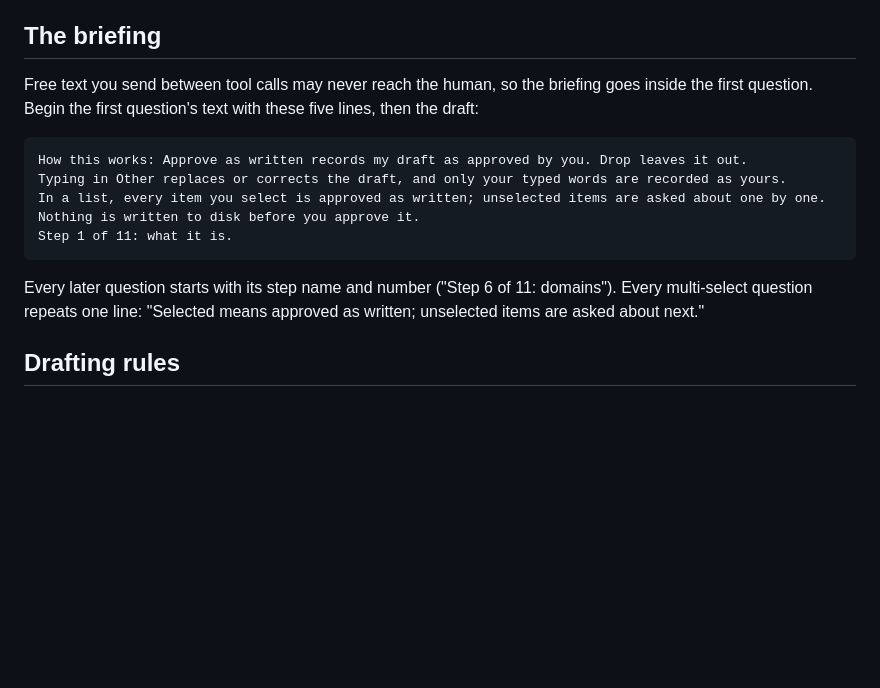
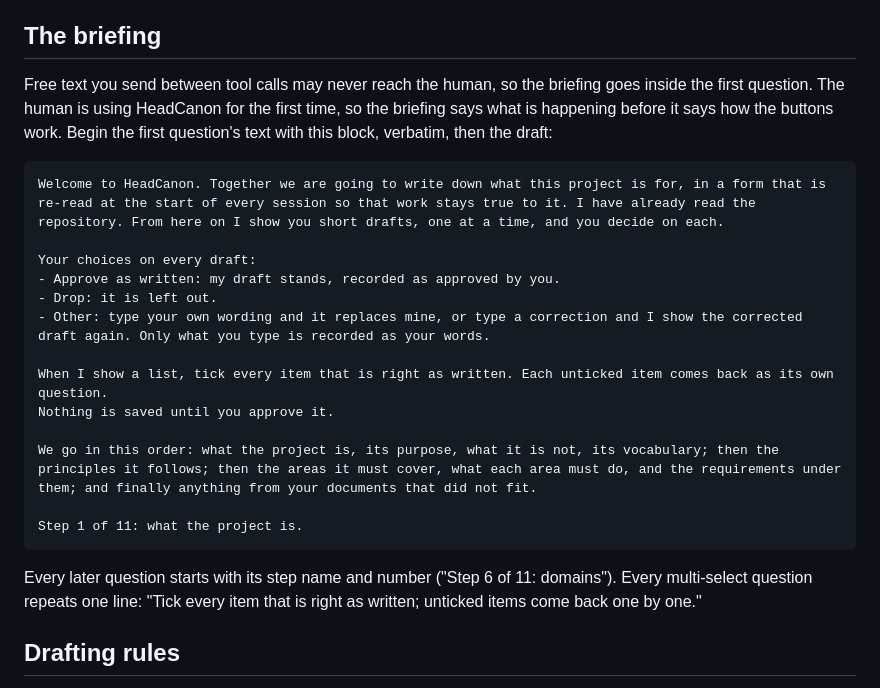
Before and after one commit to Althis/headcanon, a Markdown page: skills/adopt/SKILL.md, the part around the change. Rendered like a GitHub page; blank space fills up the shorter version.

Commit message:
fix(plugin): rewrite the adoption briefing for a first-time user
The briefing said how the buttons work before saying what was happening.
It now opens with what HeadCanon is doing and why, then the three
choices on every draft, what ticking means in a list, that nothing is
saved before approval, and the order of the steps. REQ-11.6.1 records
the human's words.

Intent: REQ-11.6.1
Intent-Change: update REQ-11.6.1
Approved-By: pending (requested in session 2026-10-11; merging this PR is the approval)
Co-Authored-By: Claude Fable 5.1 <noreply@anthropic.com>

````diff
--- a/skills/adopt/SKILL.md
+++ b/skills/adopt/SKILL.md
@@ -41,17 +41,25 @@ These apply to every question in every step.
 
 ## The briefing
 
-Free text you send between tool calls may never reach the human, so the briefing goes inside the first question. Begin the first question's text with these five lines, then the draft:
+Free text you send between tool calls may never reach the human, so the briefing goes inside the first question. The human is using HeadCanon for the first time, so the briefing says what is happening before it says how the buttons work. Begin the first question's text with this block, verbatim, then the draft:
 
 ```
-How this works: Approve as written records my draft as approved by you. Drop leaves it out.
-Typing in Other replaces or corrects the draft, and only your typed words are recorded as yours.
-In a list, every item you select is approved as written; unselected items are asked about one by one.
-Nothing is written to disk before you approve it.
-Step 1 of 11: what it is.
+Welcome to HeadCanon. Together we are going to write down what this project is for, in a form that is re-read at the start of every session so that work stays true to it. I have already read the repository. From here on I show you short drafts, one at a time, and you decide on each.
+
+Your choices on every draft:
+- Approve as written: my draft stands, recorded as approved by you.
+- Drop: it is left out.
+- Other: type your own wording and it replaces mine, or type a correction and I show the corrected draft again. Only what you type is recorded as your words.
+
+When I show a list, tick every item that is right as written. Each unticked item comes back as its own question.
+Nothing is saved until you approve it.
+
+We go in this order: what the project is, its purpose, what it is not, its vocabulary; then the principles it follows; then the areas it must cover, what each area must do, and the requirements under them; and finally anything from your documents that did not fit.
+
+Step 1 of 11: what the project is.
 ```
 
-Every later question starts with its step name and number ("Step 6 of 11: domains"). Every multi-select question repeats one line: "Selected means approved as written; unselected items are asked about next."
+Every later question starts with its step name and number ("Step 6 of 11: domains"). Every multi-select question repeats one line: "Tick every item that is right as written; unticked items come back one by one."
 
 ## Drafting rules
 
````
Also changed, not shown: 1 other file.
